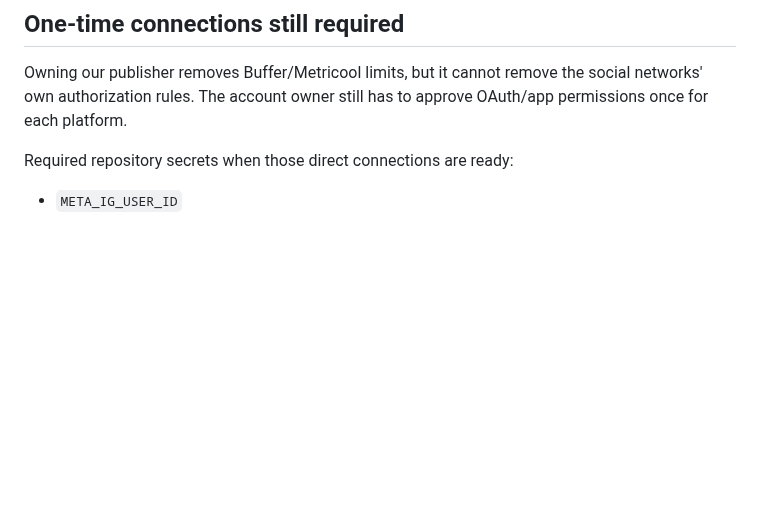
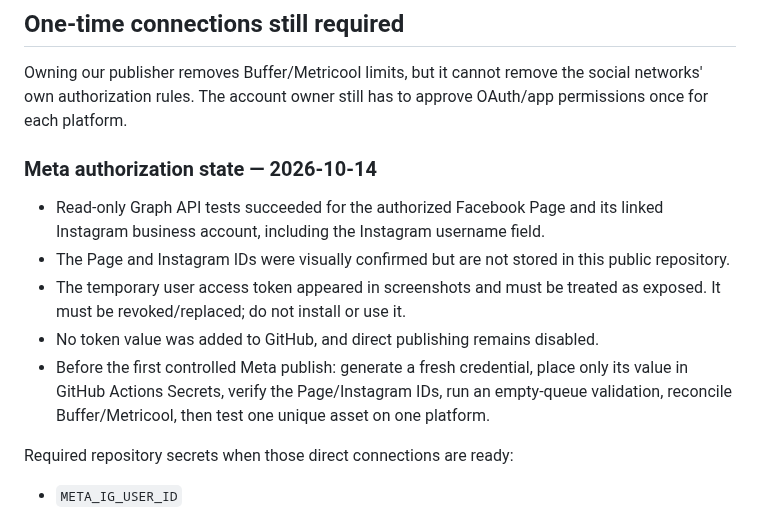
Before and after one commit to satisfyforgee-beep/satisfyforge-labs, a Markdown page: publisher/README.md, the part around the change. GitHub-like rendering; blank space fills up the shorter version.

Commit message:
Document Meta authorization and token rotation gate

```diff
--- a/publisher/README.md
+++ b/publisher/README.md
@@ -30,6 +30,15 @@ different time remains allowed for deliberate later reuse.
 ## One-time connections still required
 
 Owning our publisher removes Buffer/Metricool limits, but it cannot remove the social networks' own authorization rules. The account owner still has to approve OAuth/app permissions once for each platform.
+
+### Meta authorization state — 2026-10-14
+
+- Read-only Graph API tests succeeded for the authorized Facebook Page and its linked Instagram business account, including the Instagram username field.
+- The Page and Instagram IDs were visually confirmed but are not stored in this public repository.
+- The temporary user access token appeared in screenshots and must be treated as exposed. It must be revoked/replaced; do not install or use it.
+- No token value was added to GitHub, and direct publishing remains disabled.
+- Before the first controlled Meta publish: generate a fresh credential, place only its value in GitHub Actions Secrets, verify the Page/Instagram IDs, run an empty-queue validation, reconcile Buffer/Metricool, then test one unique asset on one platform.
+
 
 Required repository secrets when those direct connections are ready:
 
```
